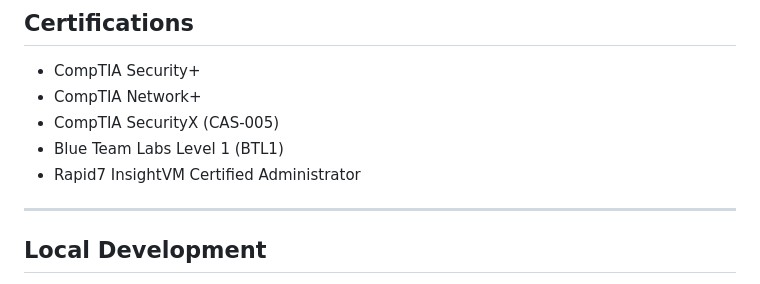
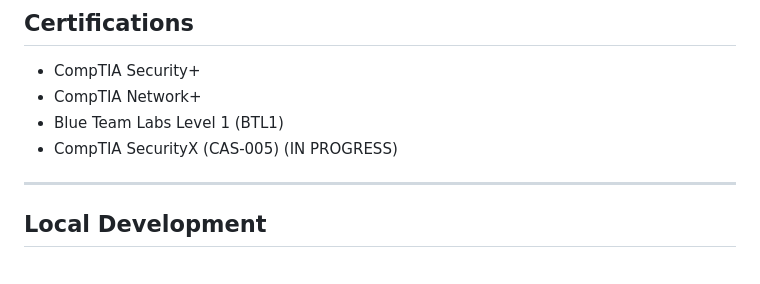
Before and after one commit to thomsonexe/thomsonexe.github.io, a Markdown page: README.md, the part around the change. Rendered like a GitHub page.

Commit message:
Revise certifications in README
Updated certifications section to reflect current status.

```diff
--- a/README.md
+++ b/README.md
@@ -119,9 +119,8 @@ All external API calls that require CORS handling or API keys go through Cloudfl
 
 - CompTIA Security+
 - CompTIA Network+
-- CompTIA SecurityX (CAS-005)
 - Blue Team Labs Level 1 (BTL1)
-- Rapid7 InsightVM Certified Administrator
+- CompTIA SecurityX (CAS-005) (IN PROGRESS)
 
 ---
 
```
